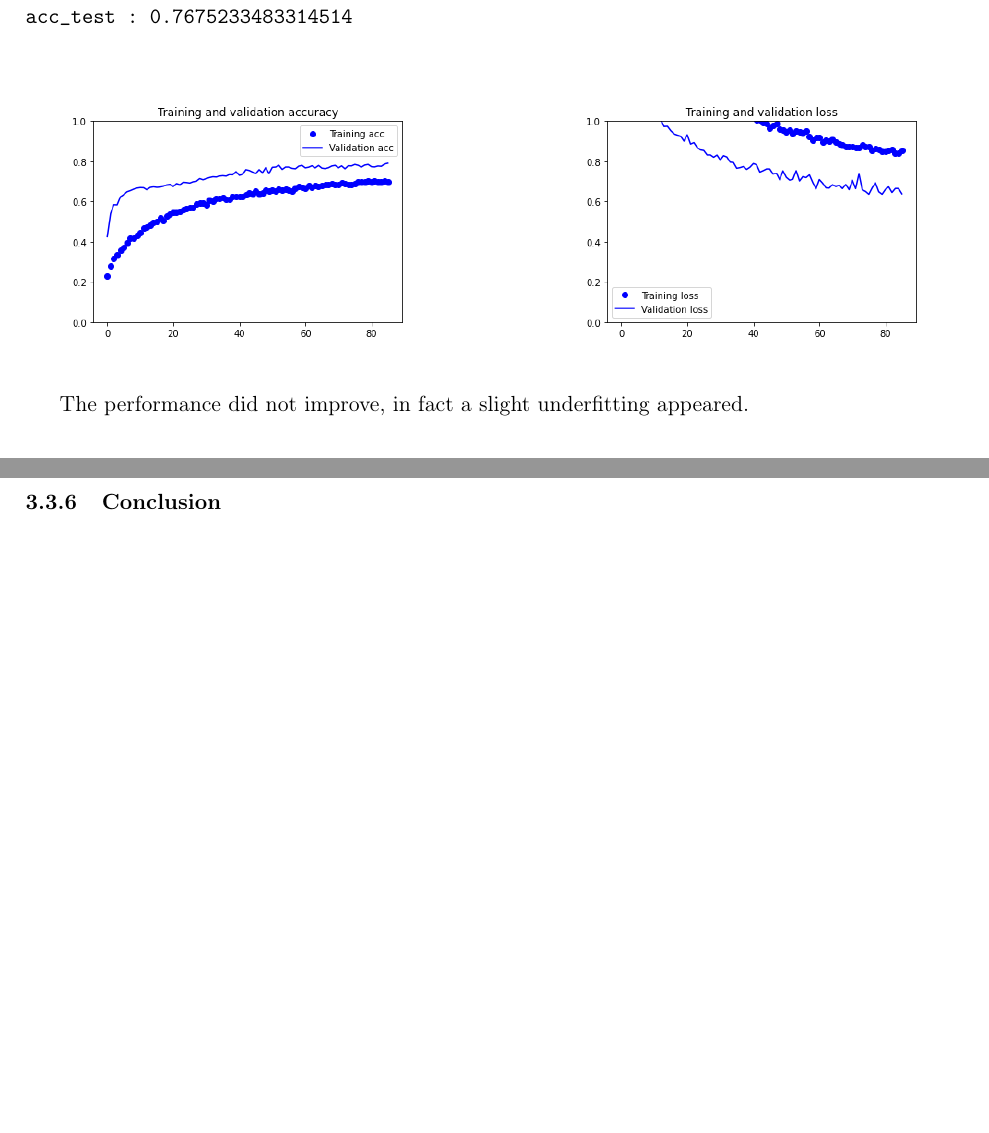
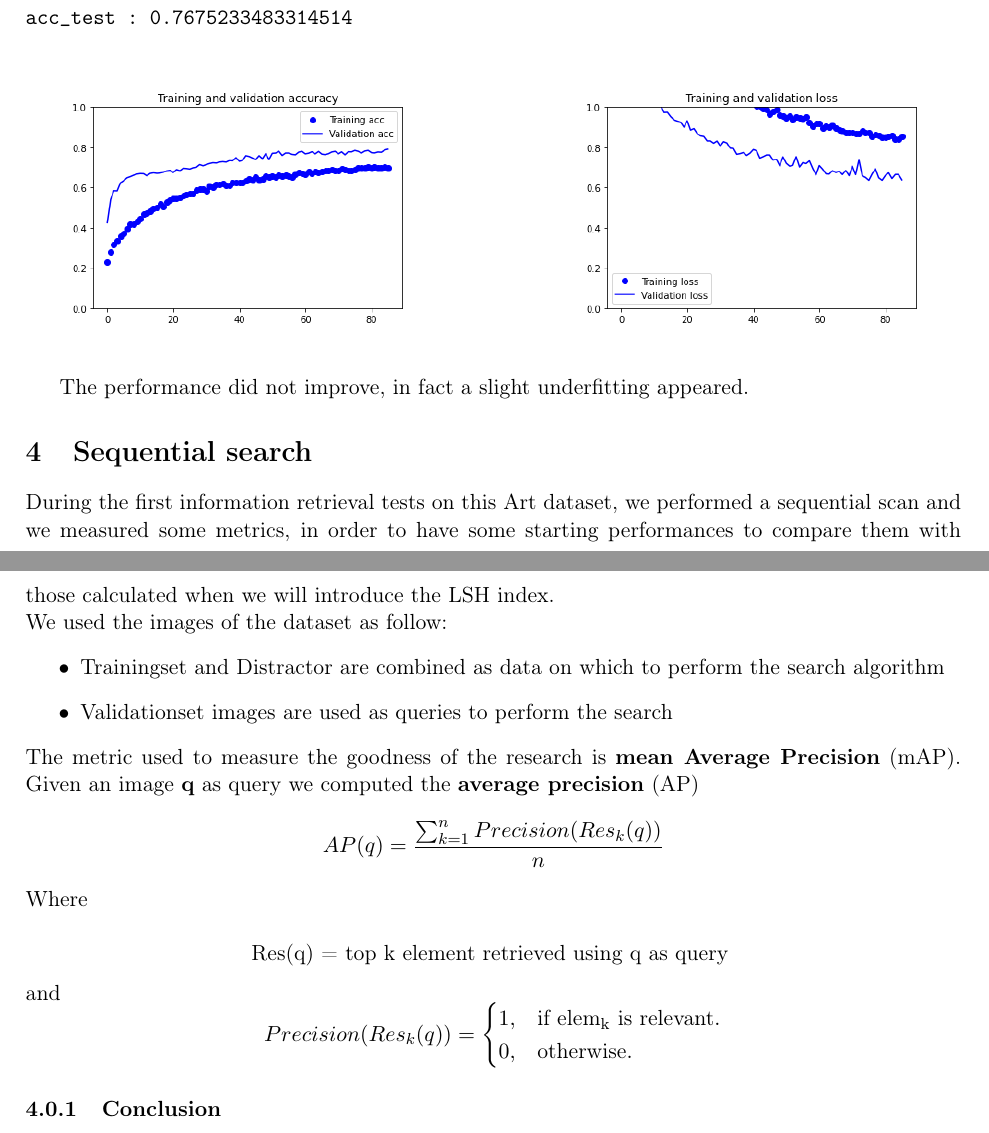
Before and after one commit to MarcoParola/Images_Search_Engine, a LaTeX document (doc.tex): two parts of pages 9 and 10 of 13, joined at a grey line, cut so that both start at the same text, the shorter picture padded with empty space. Compiled offline with pdfLaTeX.

Commit message:
add mAP formula

```diff
--- a/doc.tex
+++ b/doc.tex
@@ -9,6 +9,7 @@
 \usepackage{subfig}
 \usepackage[english]{varioref}
 \usepackage{csquotes}
+\usepackage{amsmath}
 \begin{document}
 
 
@@ -333,6 +334,35 @@ acc_test : 0.7675233483314514
 \vspace{3mm}
 The performance did not improve, in fact a slight underfitting appeared.
 
+
+%------------------------- SEQUENTIAL SEARCH -----------------------
+\section{Sequential search}
+During the first information retrieval tests on this Art dataset, we performed a sequential scan and we measured some metrics, in order to have some starting performances to compare them with those calculated when we will introduce the LSH index.\\
+We used the images of the dataset as follow:
+\begin{itemize}
+\item Trainingset and Distractor are combined as data on which to perform the search algorithm
+\item Validationset images are used as queries to perform the search
+\end{itemize}
+The metric used to measure the goodness of the research is \textbf{mean Average Precision} (mAP).
+Given an image \textbf{q} as query we computed the \textbf{average precision} (AP)
+\begin{displaymath}
+AP(q) = \frac{\sum_{k=1}^n Precision(Res_{k}(q))}{n}
+\end{displaymath}
+Where
+
+
+\begin{equation*}
+\text{Res(q) = top k element retrieved using q as query }
+\end{equation*}
+and
+\begin{equation*}
+  Precision(Res_{k}(q)) = \begin{cases}
+    1, & \text{if elem\textsubscript{k} is relevant}.\\
+    0, & \text{otherwise}.
+  \end{cases}
+\end{equation*}
+
+
 \subsubsection{Conclusion}
 \begin{center}
 \begin{tabular}{|l|ccccc|}
```
Also changed, not shown: doc.pdf, doc.tex (1 more changed lines), 4 other files.
